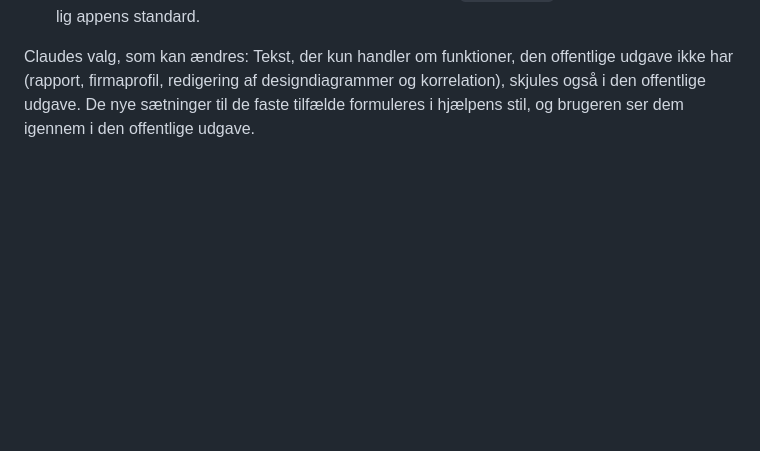
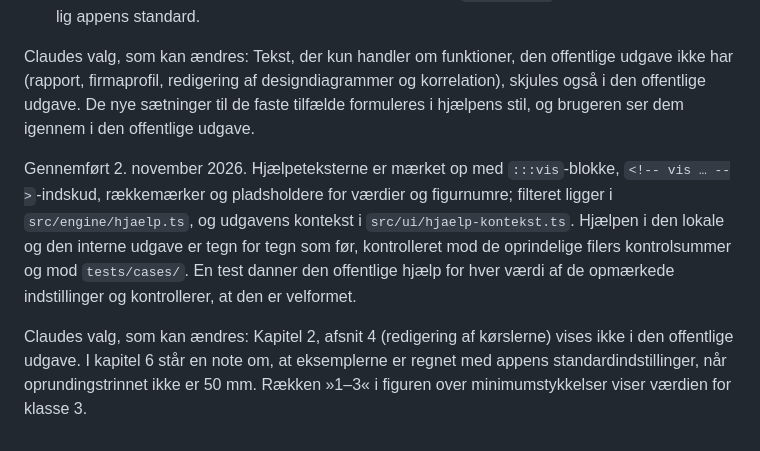
Before and after one commit to 1982Strand/msl-dimensionering, a Markdown page: docs/BESLUTNINGER.md, the part around the change. Rendered like a GitHub page; blank space fills up the shorter version.

Commit message:
Beslutninger: hjælpen følger den offentlige udgave, gennemført
Co-Authored-By: Claude Opus 5.5 <noreply@anthropic.com>

```diff
--- a/docs/BESLUTNINGER.md
+++ b/docs/BESLUTNINGER.md
@@ -187,3 +187,7 @@ Indhold af forslaget:
 - I den offentlige udgave er alle indstillinger uden for listen `kan_aendres` faste, også dem, der er lig appens standard.
 
 Claudes valg, som kan ændres: Tekst, der kun handler om funktioner, den offentlige udgave ikke har (rapport, firmaprofil, redigering af designdiagrammer og korrelation), skjules også i den offentlige udgave. De nye sætninger til de faste tilfælde formuleres i hjælpens stil, og brugeren ser dem igennem i den offentlige udgave.
+
+Gennemført 2. november 2026. Hjælpeteksterne er mærket op med `:::vis`-blokke, `<!-- vis … -->`-indskud, rækkemærker og pladsholdere for værdier og figurnumre; filteret ligger i `src/engine/hjaelp.ts`, og udgavens kontekst i `src/ui/hjaelp-kontekst.ts`. Hjælpen i den lokale og den interne udgave er tegn for tegn som før, kontrolleret mod de oprindelige filers kontrolsummer og mod `tests/cases/`. En test danner den offentlige hjælp for hver værdi af de opmærkede indstillinger og kontrollerer, at den er velformet.
+
+Claudes valg, som kan ændres: Kapitel 2, afsnit 4 (redigering af kørslerne) vises ikke i den offentlige udgave. I kapitel 6 står en note om, at eksemplerne er regnet med appens standardindstillinger, når oprundingstrinnet ikke er 50 mm. Rækken »1–3« i figuren over minimumstykkelser viser værdien for klasse 3.
```
